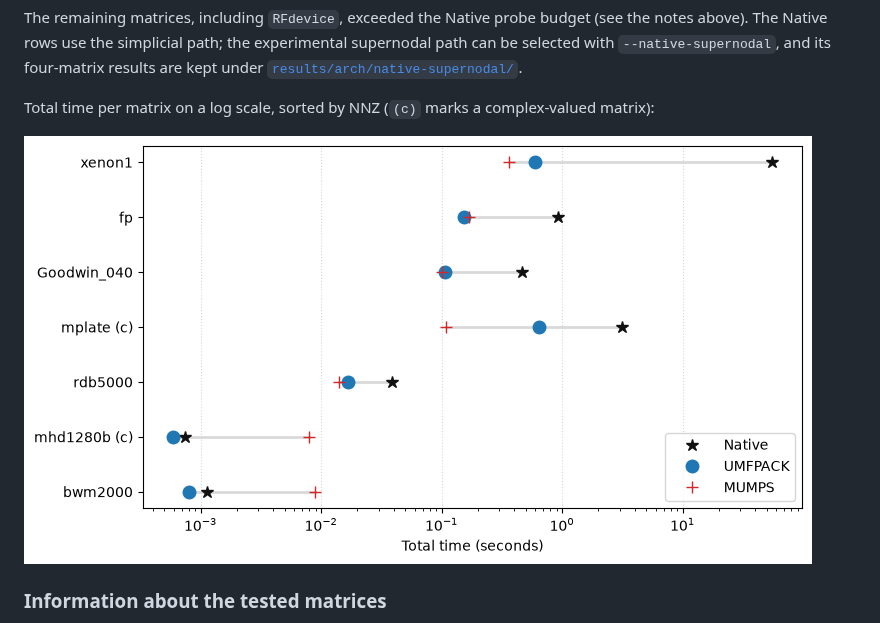
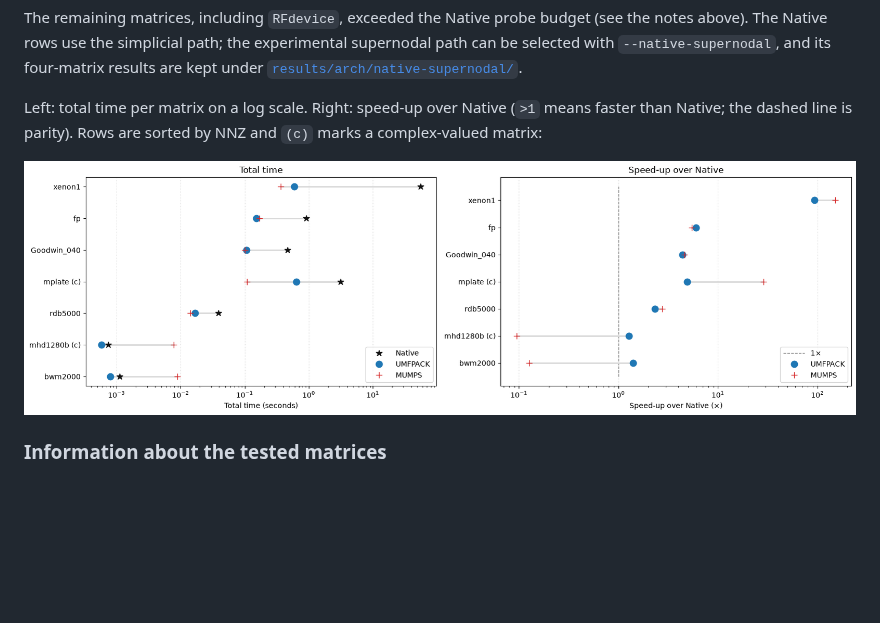
Before and after one commit to cpmech/benchmark-russell, a Markdown page: README.md, the part around one of its changes. GitHub-like rendering; pictures changed too: results/plot_total_time.png; blank space fills up the shorter version.

```diff
--- a/README.md
+++ b/README.md
@@ -124,5 +124,5 @@ The pure-Rust Native solver completed on the following matrices. The last two co
 
 The remaining matrices, including `RFdevice`, exceeded the Native probe budget (see the notes above). The Native rows use the simplicial path; the experimental supernodal path can be selected with `--native-supernodal`, and its four-matrix results are kept under [`results/arch/native-supernodal/`](results/arch/native-supernodal).
 
-Total time per matrix on a log scale, sorted by NNZ (`(c)` marks a complex-valued matrix):
+Left: total time per matrix on a log scale. Right: speed-up over Native (`>1` means faster than Native; the dashed line is parity). Rows are sorted by NNZ and `(c)` marks a complex-valued matrix:
 
```
Also changed, not shown: other parts of README.md (+1 -1 lines), 2 other files.
